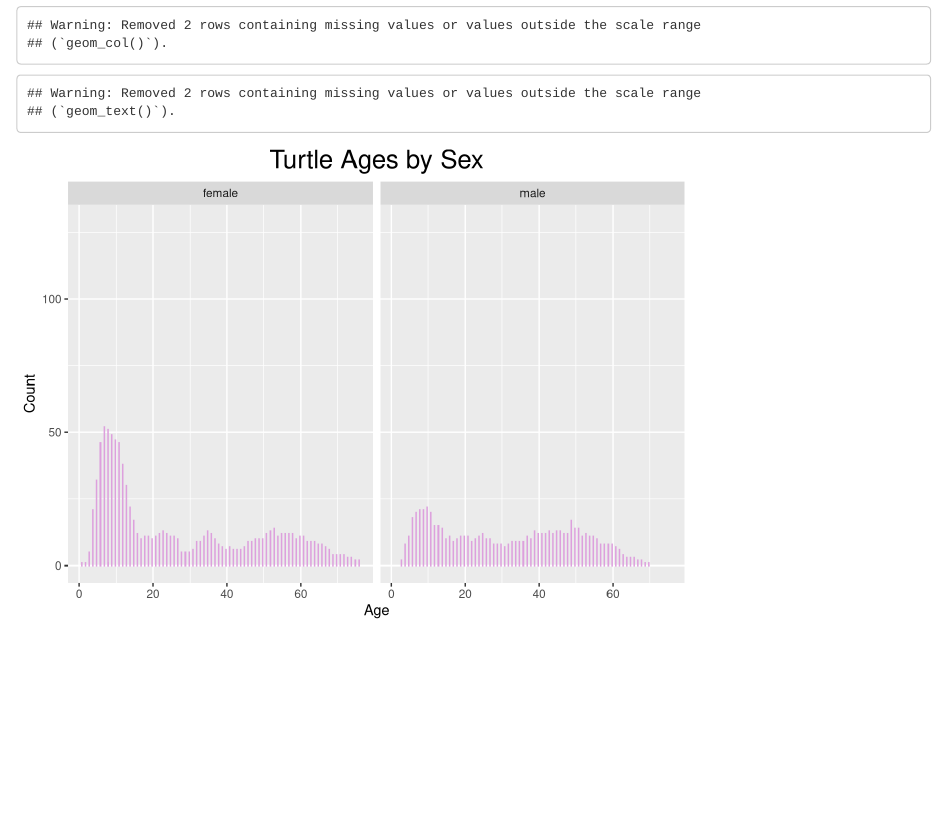
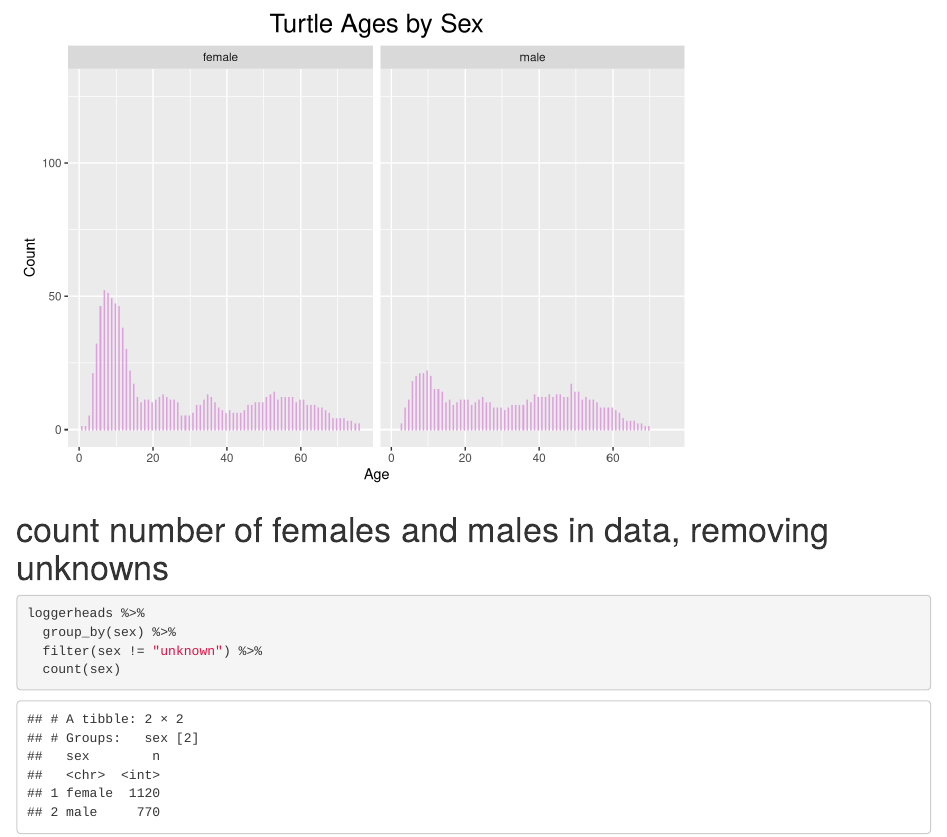
Before and after one commit to amandaaduong/BIS15W2024-group7, an R Markdown document (loggerhead_turtle.Rmd): the page in a window 1100 px wide, from 5840 px down before the commit and from 5970 px down after it. Rendered offline with R 4.5, knitr and Pandoc, with nearby package versions; column names are cleaned by a stand-in for the janitor package.

Commit message:
loggerhead update

````diff
--- a/loggerhead_turtle.Rmd
+++ b/loggerhead_turtle.Rmd
@@ -125,3 +125,10 @@ loggerheads %>%
        fill = "Sex") +
   theme(plot.title = element_text(size = rel(1.75), hjust = 0.5))
 ```
+# count number of females and males in data, removing unknowns
+```{r}
+loggerheads %>%
+  group_by(sex) %>%
+  filter(sex != "unknown") %>%
+  count(sex)
+```
````
Also changed, not shown: README.md.
